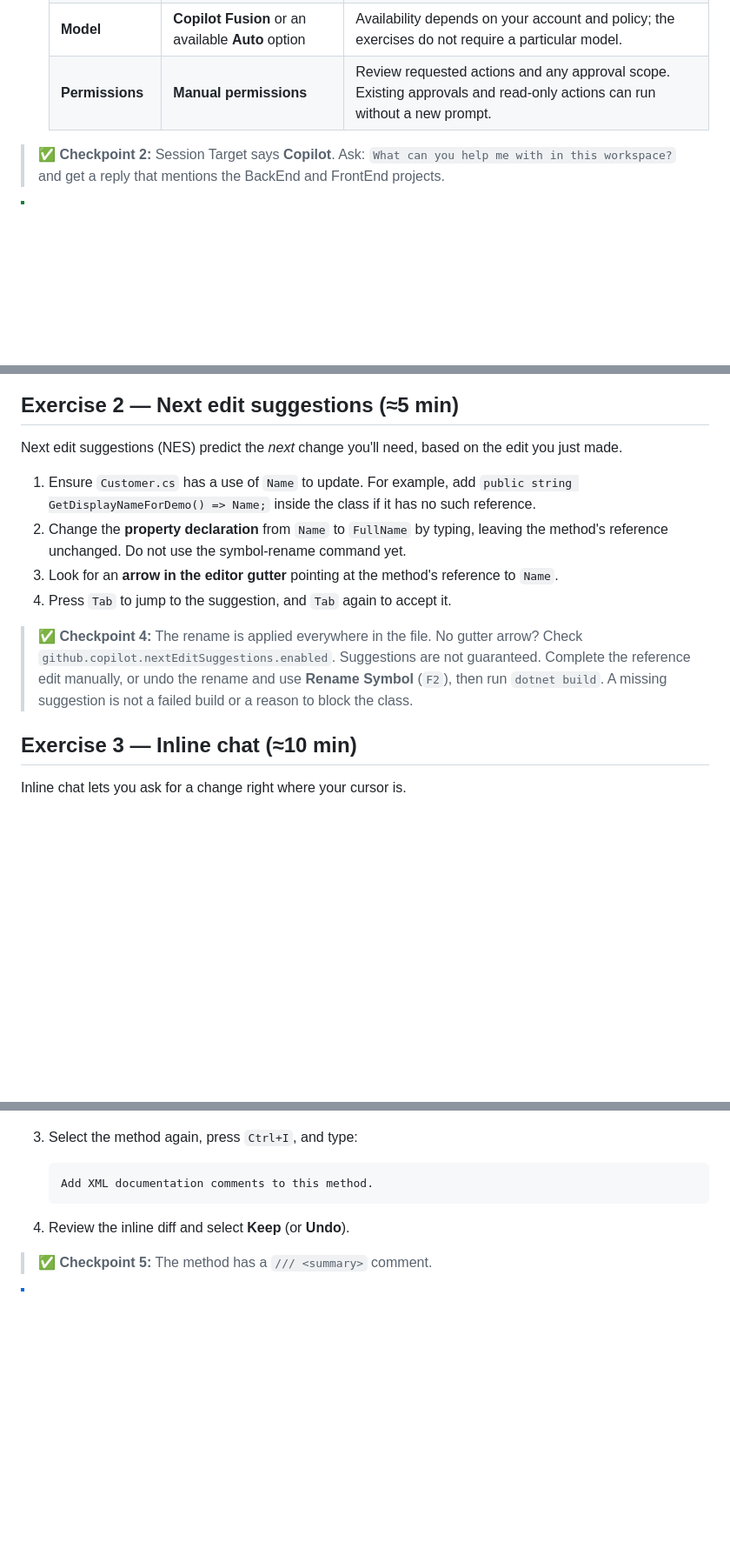
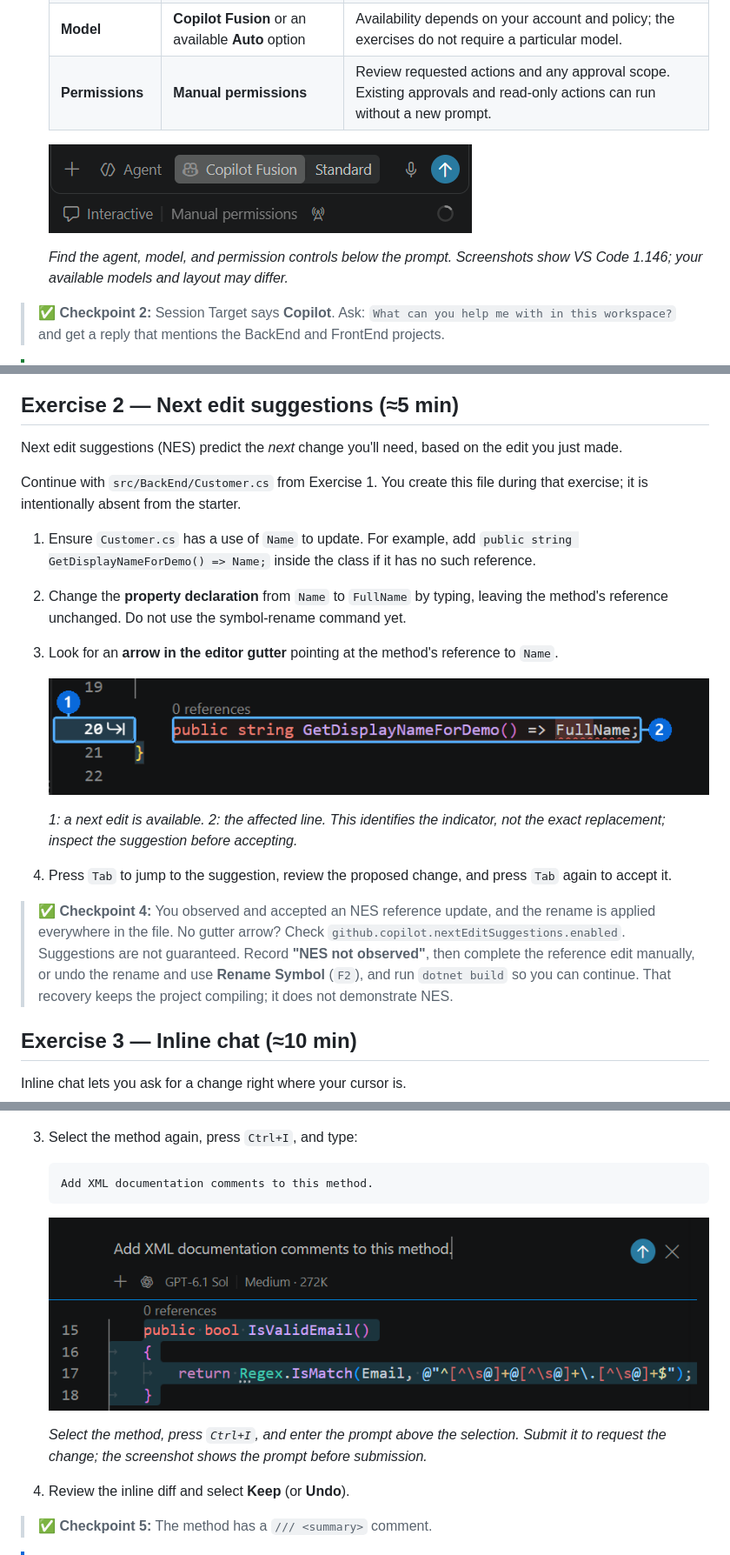
Before and after one commit to anarchitect/using-github-copilot-with-csharp-vscode, a Markdown page: README.md, 3 parts joined by grey strips. Shown at 87% size. GitHub-like rendering; pictures changed too: docs/images/chat-controls.png (added), docs/images/inline-chat.png (added), docs/images/nes-gutter.png (added); blank space fills up the shorter version.

Commit message:
Add focused screenshots at key workshop steps
Co-authored-by: Copilot <223556219+Copilot@users.noreply.github.com>

````diff
--- a/README.md
+++ b/README.md
@@ -118,6 +118,10 @@ For a repeatable HTTP smoke check, stop both apps and run `pwsh -File .\demo\Tes
    | **Model** | **Copilot Fusion** or an available **Auto** option | Availability depends on your account and policy; the exercises do not require a particular model. |
    | **Permissions** | **Manual permissions** | Review requested actions and any approval scope. Existing approvals and read-only actions can run without a new prompt. |
 
+   ![Chat controls below the prompt: Agent, Copilot Fusion, and Manual permissions](docs/images/chat-controls.png)
+
+   *Find the agent, model, and permission controls below the prompt. Screenshots show VS Code 1.146; your available models and layout may differ.*
+
 > **✅ Checkpoint 2:** Session Target says **Copilot**. Ask: `What can you help me with in this workspace?` and get a reply that mentions the BackEnd and FrontEnd projects.
 
 > [!TIP]
@@ -147,13 +151,20 @@ Inline suggestions appear as grey "ghost text" while you type.
 
 Next edit suggestions (NES) predict the *next* change you'll need, based on the edit you just made.
 
+Continue with `src/BackEnd/Customer.cs` from Exercise 1. You create this file during that exercise; it is intentionally absent from the starter.
+
 1. Ensure `Customer.cs` has a use of `Name` to update. For example, add `public string GetDisplayNameForDemo() => Name;` inside the class if it has no such reference.
 2. Change the **property declaration** from `Name` to `FullName` by typing, leaving the method's reference unchanged. Do not use the symbol-rename command yet.
 3. Look for an **arrow in the editor gutter** pointing at the method's reference to `Name`.
-4. Press `Tab` to jump to the suggestion, and `Tab` again to accept it.
 
-> **✅ Checkpoint 4:** The rename is applied everywhere in the file.
-> No gutter arrow? Check `github.copilot.nextEditSuggestions.enabled`. Suggestions are not guaranteed. Complete the reference edit manually, or undo the rename and use **Rename Symbol** (`F2`), then run `dotnet build`. A missing suggestion is not a failed build or a reason to block the class.
+   ![Next edit suggestion with callout 1 at the gutter arrow and callout 2 at the affected line](docs/images/nes-gutter.png)
+
+   *1: a next edit is available. 2: the affected line. This identifies the indicator, not the exact replacement; inspect the suggestion before accepting.*
+
+4. Press `Tab` to jump to the suggestion, review the proposed change, and press `Tab` again to accept it.
+
+> **✅ Checkpoint 4:** You observed and accepted an NES reference update, and the rename is applied everywhere in the file.
+> No gutter arrow? Check `github.copilot.nextEditSuggestions.enabled`. Suggestions are not guaranteed. Record **"NES not observed"**, then complete the reference edit manually, or undo the rename and use **Rename Symbol** (`F2`), and run `dotnet build` so you can continue. That recovery keeps the project compiling; it does not demonstrate NES.
 
 ## Exercise 3 — Inline chat (≈10 min)
 
@@ -171,6 +182,10 @@ Inline chat lets you ask for a change right where your cursor is.
    ```text
    Add XML documentation comments to this method.
    ```
+
+   ![Inline chat prompt above the selected IsValidEmail method](docs/images/inline-chat.png)
+
+   *Select the method, press `Ctrl+I`, and enter the prompt above the selection. Submit it to request the change; the screenshot shows the prompt before submission.*
 
 4. Review the inline diff and select **Keep** (or **Undo**).
 
````
Also changed, not shown: other parts of README.md (+5 -0 lines), VALIDATION.md (+6 -0 lines), docs/images/review-plan.png (added).
